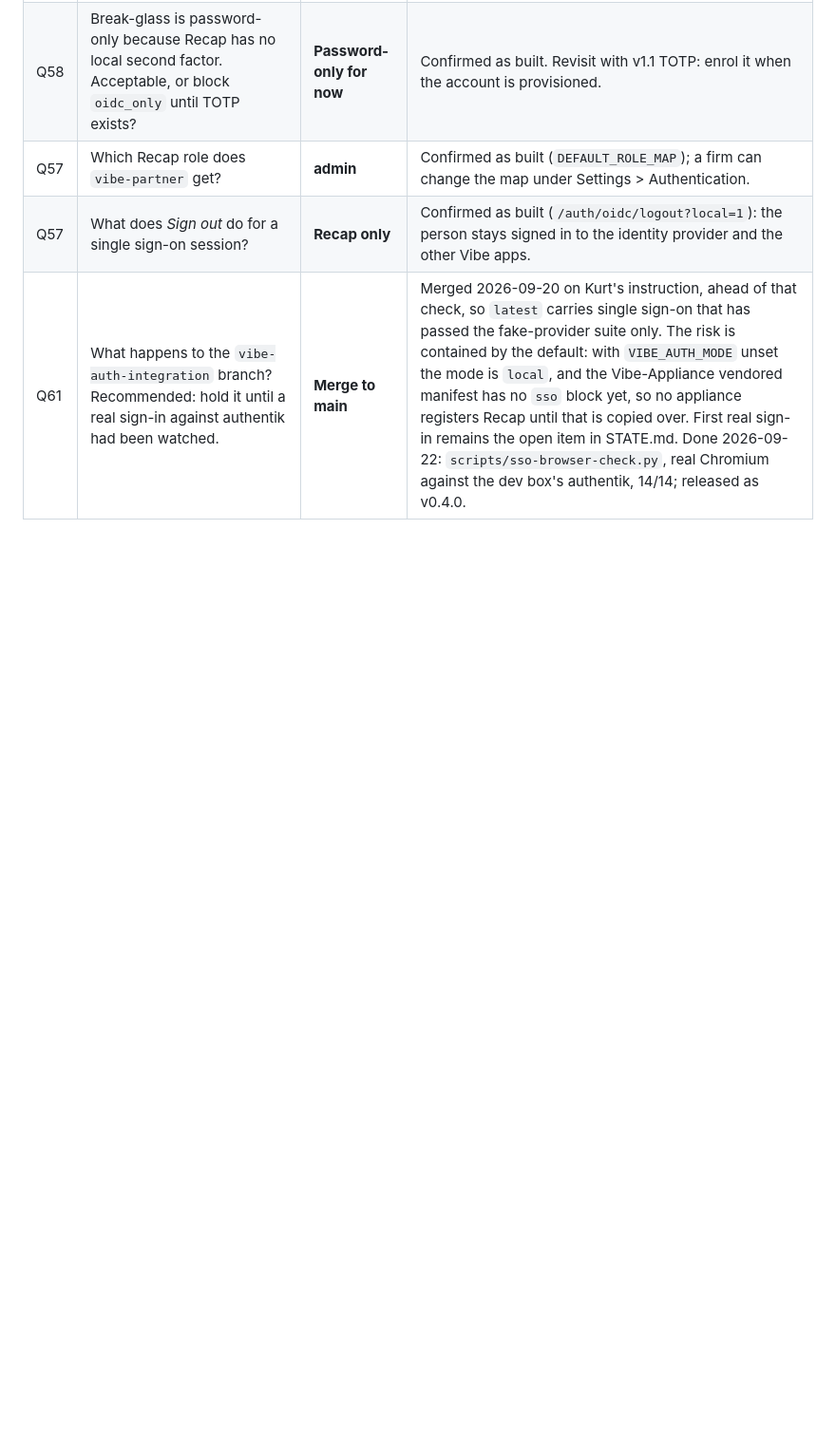
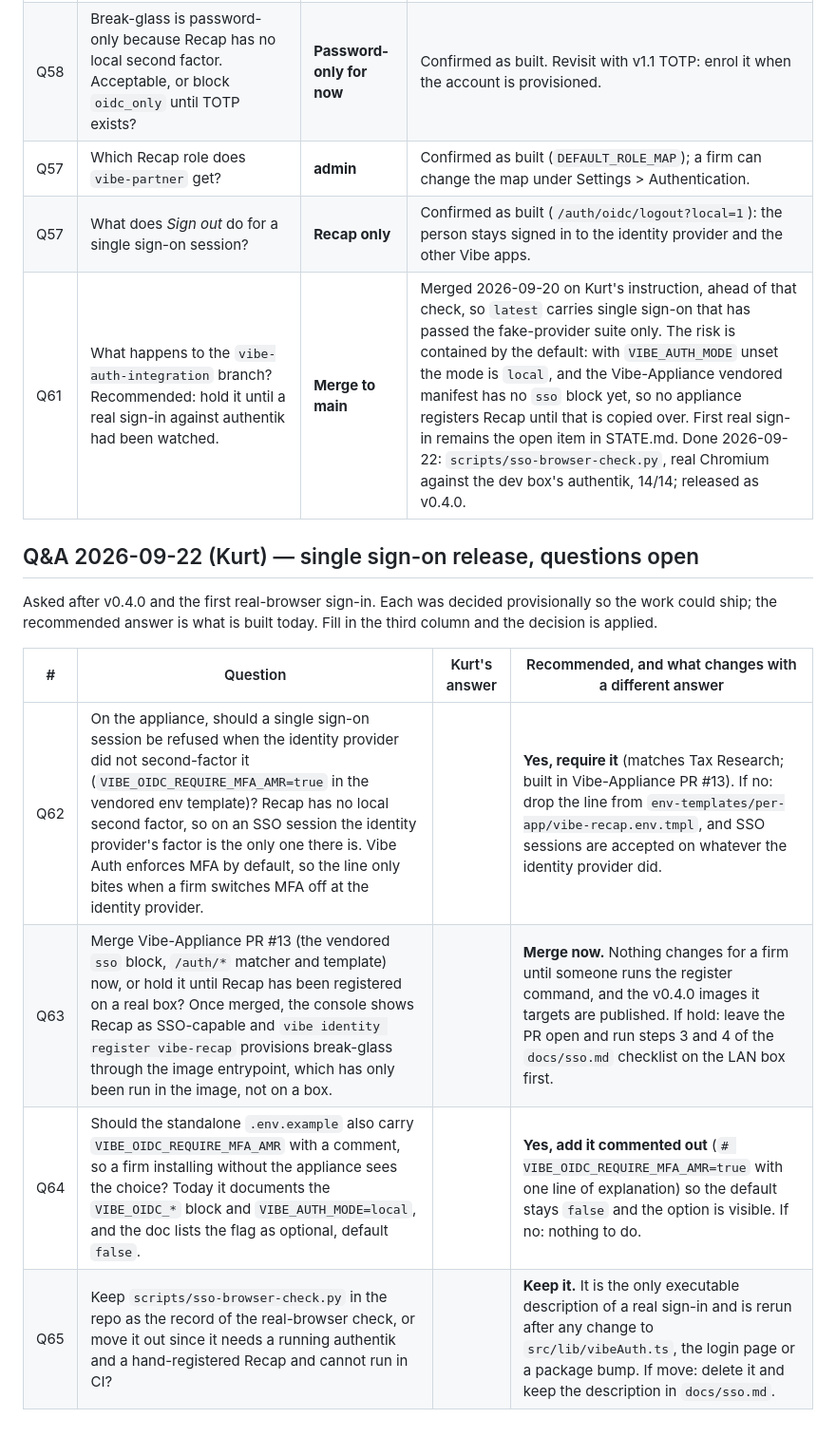
Before and after one commit to KisaesDevLab/Vibe-Recap, a Markdown page: QUESTIONS.md, the part around the change. Shown at 95% size. Rendered like a GitHub page; blank space fills up the shorter version.

Commit message:
docs(questions): open Q62-Q65 for Kurt after the v0.4.0 single sign-on release
Co-Authored-By: Claude Fable 5.1 <noreply@anthropic.com>
Claude-Session: https://claude.ai/code/session_01Kd2pDEdtDTXQg1NK2L5s3i

```diff
--- a/QUESTIONS.md
+++ b/QUESTIONS.md
@@ -78,3 +78,14 @@ to keep building; they are not locked and can be reversed. Locked decisions live
 | Q57 | Which Recap role does `vibe-partner` get? | **admin** | Confirmed as built (`DEFAULT_ROLE_MAP`); a firm can change the map under Settings > Authentication. |
 | Q57 | What does *Sign out* do for a single sign-on session? | **Recap only** | Confirmed as built (`/auth/oidc/logout?local=1`): the person stays signed in to the identity provider and the other Vibe apps. |
 | Q61 | What happens to the `vibe-auth-integration` branch? Recommended: hold it until a real sign-in against authentik had been watched. | **Merge to main** | Merged 2026-09-20 on Kurt's instruction, ahead of that check, so `latest` carries single sign-on that has passed the fake-provider suite only. The risk is contained by the default: with `VIBE_AUTH_MODE` unset the mode is `local`, and the Vibe-Appliance vendored manifest has no `sso` block yet, so no appliance registers Recap until that is copied over. First real sign-in remains the open item in STATE.md. Done 2026-09-22: `scripts/sso-browser-check.py`, real Chromium against the dev box's authentik, 14/14; released as v0.4.0. |
+
+## Q&A 2026-09-22 (Kurt) — single sign-on release, questions open
+
+Asked after v0.4.0 and the first real-browser sign-in. Each was decided provisionally so the work could ship; the recommended answer is what is built today. Fill in the third column and the decision is applied.
+
+| # | Question | Kurt's answer | Recommended, and what changes with a different answer |
+|---|---|---|---|
+| Q62 | On the appliance, should a single sign-on session be refused when the identity provider did not second-factor it (`VIBE_OIDC_REQUIRE_MFA_AMR=true` in the vendored env template)? Recap has no local second factor, so on an SSO session the identity provider's factor is the only one there is. Vibe Auth enforces MFA by default, so the line only bites when a firm switches MFA off at the identity provider. | | **Yes, require it** (matches Tax Research; built in Vibe-Appliance PR #13). If no: drop the line from `env-templates/per-app/vibe-recap.env.tmpl`, and SSO sessions are accepted on whatever the identity provider did. |
+| Q63 | Merge Vibe-Appliance PR #13 (the vendored `sso` block, `/auth/*` matcher and template) now, or hold it until Recap has been registered on a real box? Once merged, the console shows Recap as SSO-capable and `vibe identity register vibe-recap` provisions break-glass through the image entrypoint, which has only been run in the image, not on a box. | | **Merge now.** Nothing changes for a firm until someone runs the register command, and the v0.4.0 images it targets are published. If hold: leave the PR open and run steps 3 and 4 of the `docs/sso.md` checklist on the LAN box first. |
+| Q64 | Should the standalone `.env.example` also carry `VIBE_OIDC_REQUIRE_MFA_AMR` with a comment, so a firm installing without the appliance sees the choice? Today it documents the `VIBE_OIDC_*` block and `VIBE_AUTH_MODE=local`, and the doc lists the flag as optional, default `false`. | | **Yes, add it commented out** (`# VIBE_OIDC_REQUIRE_MFA_AMR=true` with one line of explanation) so the default stays `false` and the option is visible. If no: nothing to do. |
+| Q65 | Keep `scripts/sso-browser-check.py` in the repo as the record of the real-browser check, or move it out since it needs a running authentik and a hand-registered Recap and cannot run in CI? | | **Keep it.** It is the only executable description of a real sign-in and is rerun after any change to `src/lib/vibeAuth.ts`, the login page or a package bump. If move: delete it and keep the description in `docs/sso.md`. |
```
